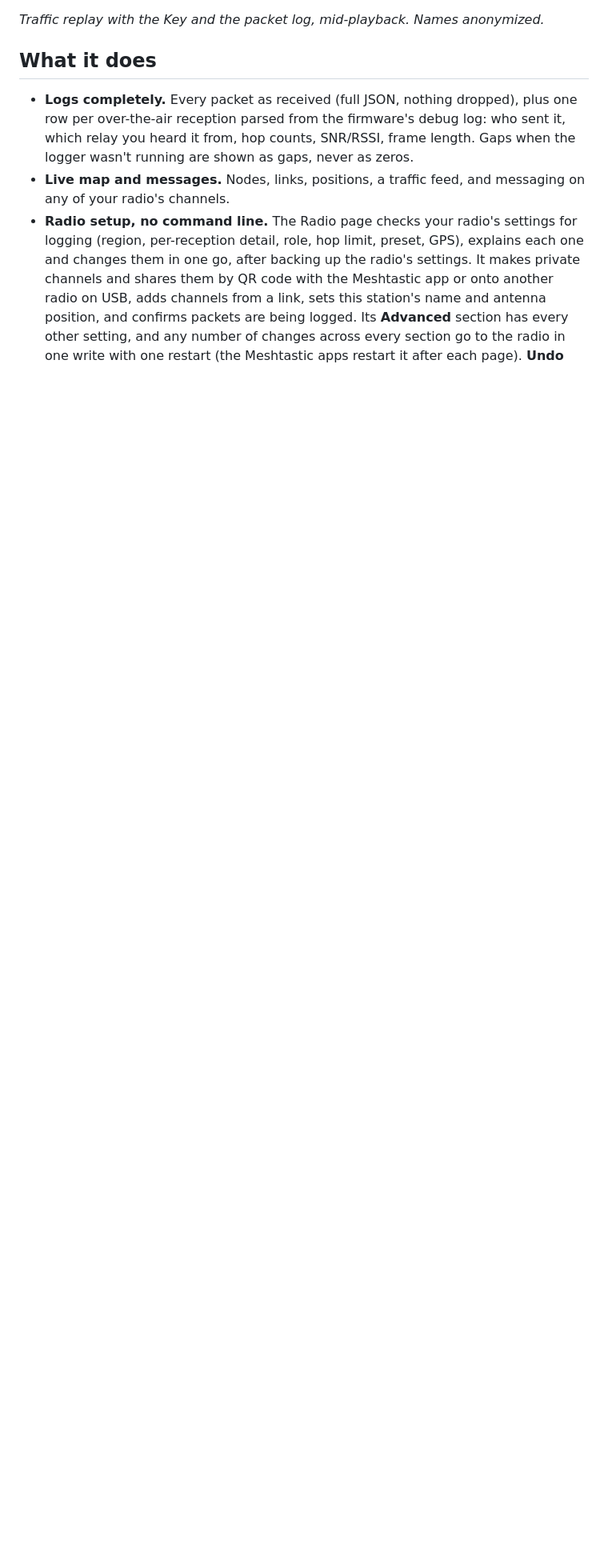
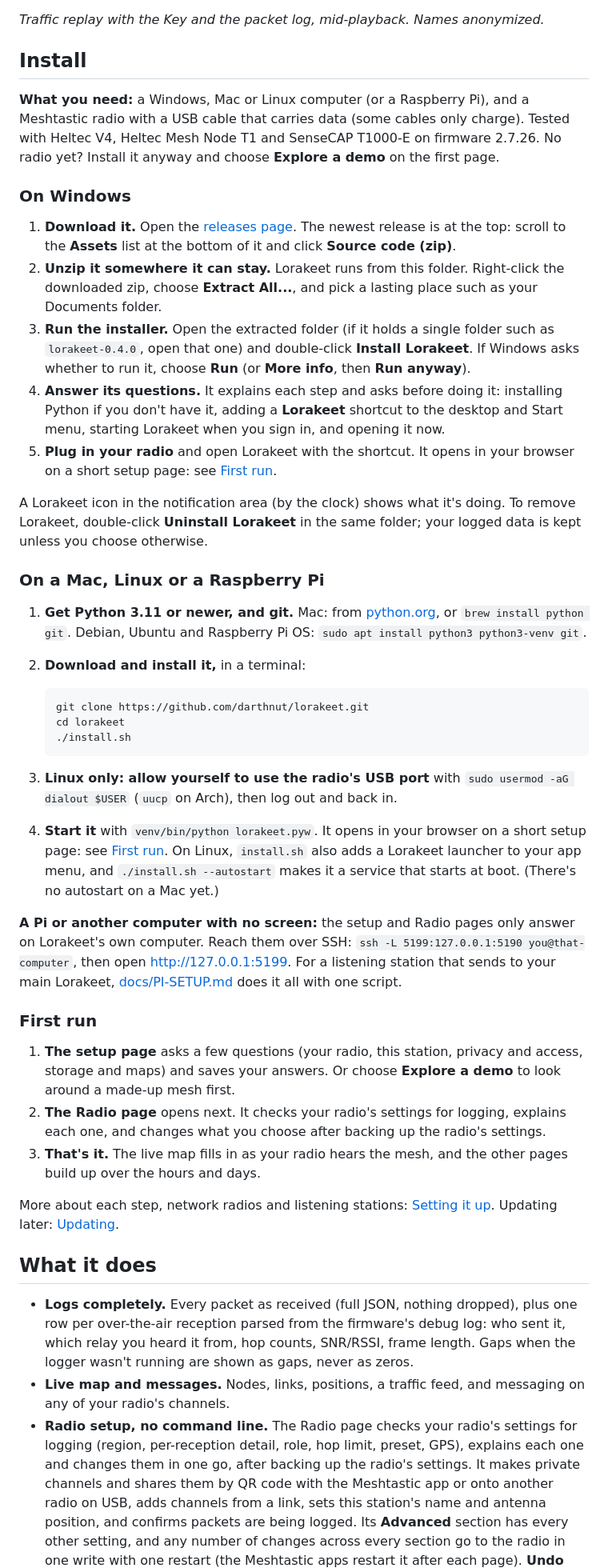
Before and after one commit to darthnut/lorakeet, a Markdown page: README.md, the part around one of its changes. Shown at 80% size. Rendered like a GitHub page; blank space fills up the shorter version.

````diff
--- a/README.md
+++ b/README.md
@@ -33,6 +35,65 @@ route). Anonymized: names replaced, and the real map swapped for substitute tile
 ![Traffic replay on the network graph](docs/screenshots/replay.png)
 
 *Traffic replay with the Key and the packet log, mid-playback. Names anonymized.*
+
+## Install
+
+**What you need:** a Windows, Mac or Linux computer (or a Raspberry Pi), and a Meshtastic radio with a USB cable
+that carries data (some cables only charge). Tested with Heltec V4, Heltec Mesh Node T1 and SenseCAP T1000-E on
+firmware 2.7.26. No radio yet? Install it anyway and choose **Explore a demo** on the first page.
+
+### On Windows
+
+1. **Download it.** Open the [releases page](https://github.com/darthnut/lorakeet/releases). The newest release
+   is at the top: scroll to the **Assets** list at the bottom of it and click **Source code (zip)**.
+2. **Unzip it somewhere it can stay.** Lorakeet runs from this folder. Right-click the downloaded zip, choose
+   **Extract All...**, and pick a lasting place such as your Documents folder.
+3. **Run the installer.** Open the extracted folder (if it holds a single folder such as `lorakeet-0.4.0`, open
+   that one) and double-click **Install Lorakeet**. If Windows asks whether to run it, choose **Run** (or
+   **More info**, then **Run anyway**).
+4. **Answer its questions.** It explains each step and asks before doing it: installing Python if you don't have
+   it, adding a **Lorakeet** shortcut to the desktop and Start menu, starting Lorakeet when you sign in, and
+   opening it now.
+5. **Plug in your radio** and open Lorakeet with the shortcut. It opens in your browser on a short setup page:
+   see [First run](#first-run).
+
+A Lorakeet icon in the notification area (by the clock) shows what it's doing. To remove Lorakeet, double-click
+**Uninstall Lorakeet** in the same folder; your logged data is kept unless you choose otherwise.
+
+### On a Mac, Linux or a Raspberry Pi
+
+1. **Get Python 3.11 or newer, and git.** Mac: from [python.org](https://www.python.org/downloads/), or
+   `brew install python git`. Debian, Ubuntu and Raspberry Pi OS: `sudo apt install python3 python3-venv git`.
+2. **Download and install it,** in a terminal:
+
+   ```sh
+   git clone https://github.com/darthnut/lorakeet.git
+   cd lorakeet
+   ./install.sh
+   ```
+
+3. **Linux only: allow yourself to use the radio's USB port** with `sudo usermod -aG dialout $USER` (`uucp` on
+   Arch), then log out and back in.
+4. **Start it** with `venv/bin/python lorakeet.pyw`. It opens in your browser on a short setup page: see
+   [First run](#first-run). On Linux, `install.sh` also adds a Lorakeet launcher to your app menu, and
+   `./install.sh --autostart` makes it a service that starts at boot. (There's no autostart on a Mac yet.)
+
+**A Pi or another computer with no screen:** the setup and Radio pages only answer on Lorakeet's own computer.
+Reach them over SSH: `ssh -L 5199:127.0.0.1:5190 you@that-computer`, then open http://127.0.0.1:5199. For a
+listening station that sends to your main Lorakeet, [docs/PI-SETUP.md](docs/PI-SETUP.md) does it all with one
+script.
+
+### First run
+
+1. **The setup page** asks a few questions (your radio, this station, privacy and access, storage and maps) and
+   saves your answers. Or choose **Explore a demo** to look around a made-up mesh first.
+2. **The Radio page** opens next. It checks your radio's settings for logging, explains each one, and changes
+   what you choose after backing up the radio's settings.
+3. **That's it.** The live map fills in as your radio hears the mesh, and the other pages build up over the
+   hours and days.
+
+More about each step, network radios and listening stations: [Setting it up](#setting-it-up). Updating later:
+[Updating](#updating).
 
 ## What it does
 
````
Also changed, not shown: other parts of README.md (+4 -31 lines), TESTING.md (+1 -1 lines).
